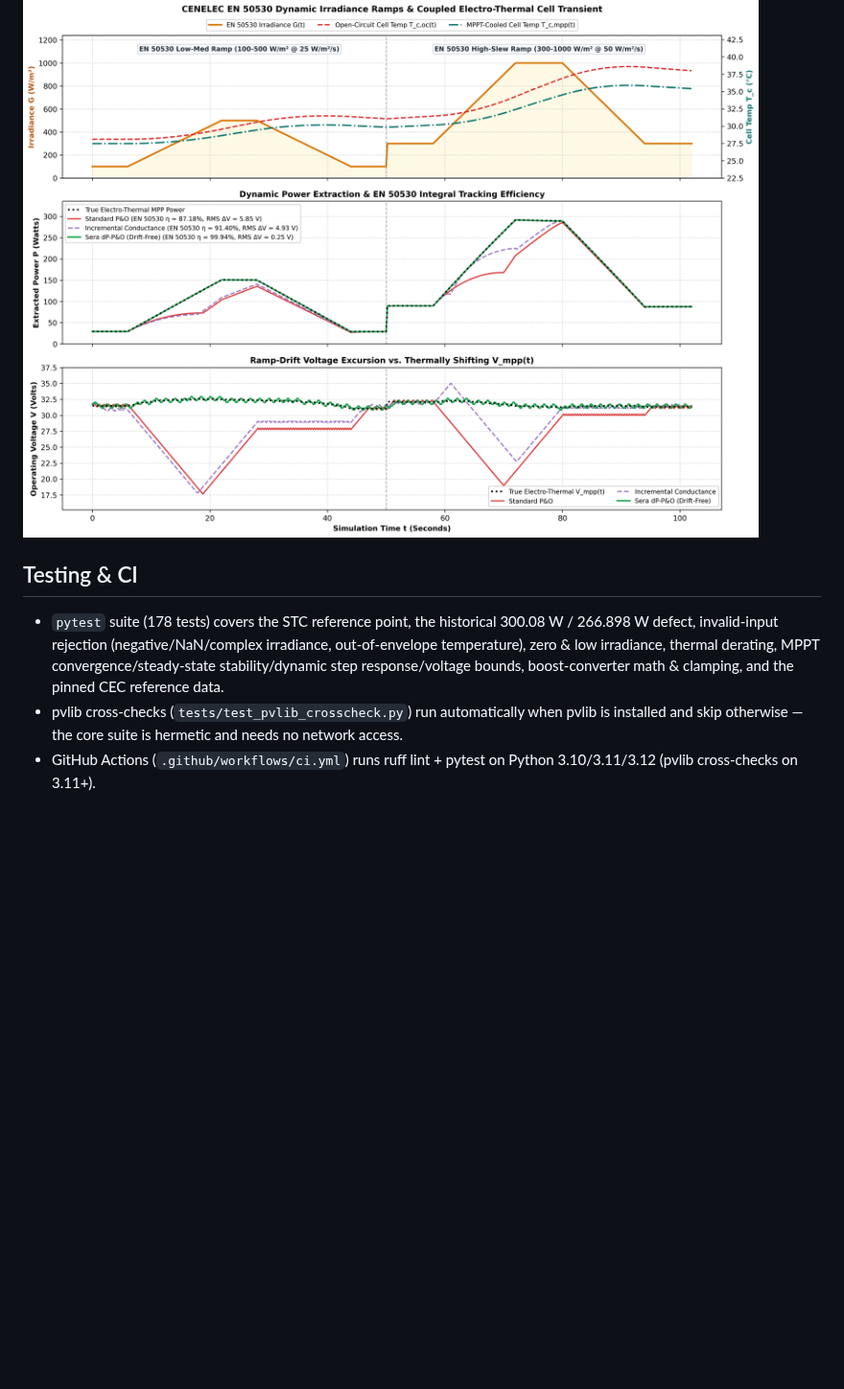
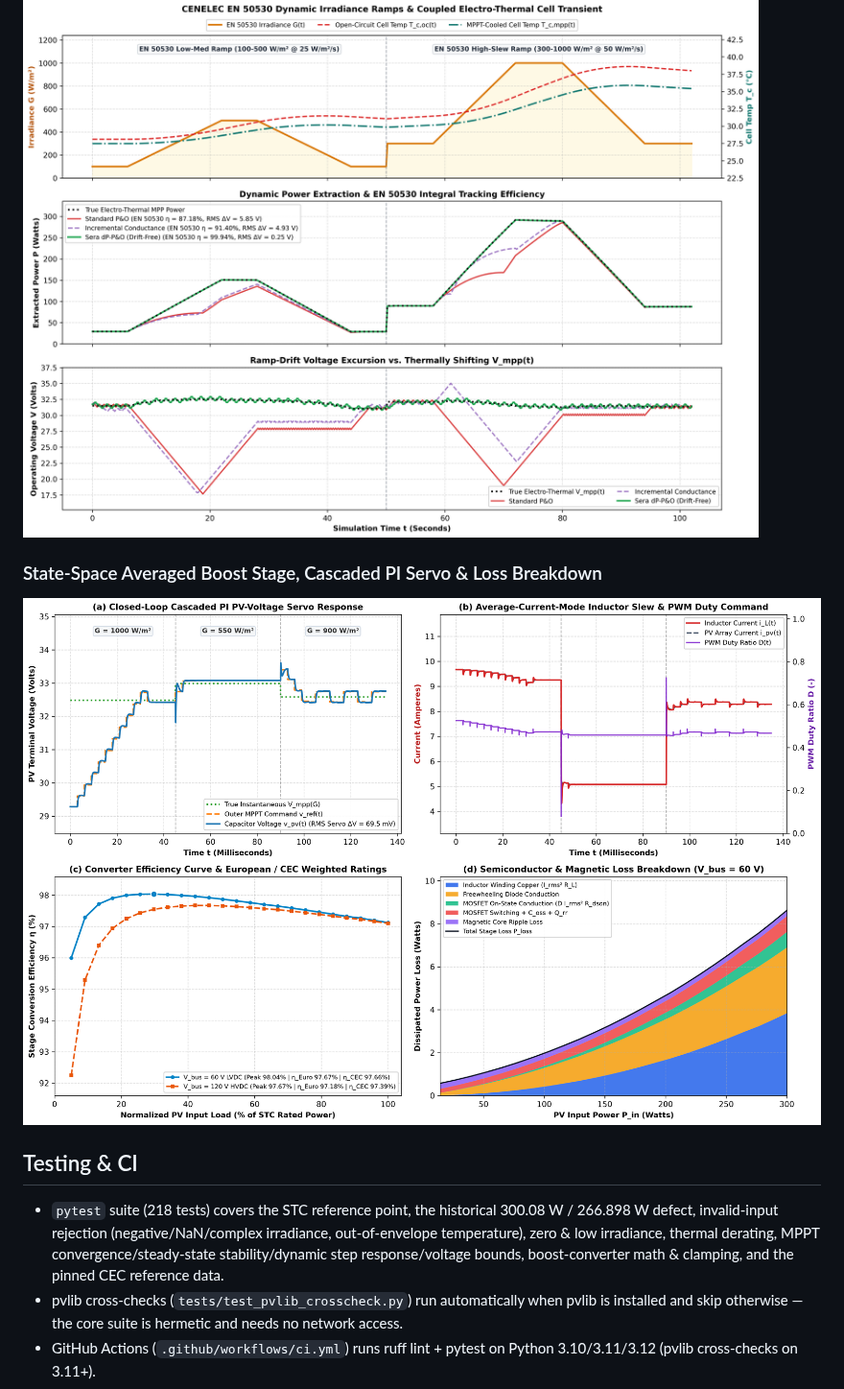
Before and after one commit to hariszafar740-lang/solar-pv-mppt-dynamic-solver, a Markdown page: README.md, the part around one of its changes. Shown at 96% size. GitHub-like rendering; pictures changed too: results/dynamic_boost_converter.png (added); blank space fills up the shorter version.

Commit message:
feat(boost): add state-space boost stage, cascaded PI servo & loss breakdown (Closes #10) (#11)

```diff
--- a/README.md
+++ b/README.md
@@ -133,8 +142,11 @@ python main.py                       # regenerate benchmarks and plots in result
 ### CENELEC EN 50530 Dynamic Irradiance Ramps & Coupled Electro-Thermal Cell Transient
 ![EN 50530 Dynamic Benchmark](results/en50530_dynamic_benchmark.png)
 
+### State-Space Averaged Boost Stage, Cascaded PI Servo & Loss Breakdown
+![Dynamic Boost Converter](results/dynamic_boost_converter.png)
+
 ## Testing & CI
 
-* `pytest` suite (178 tests) covers the STC reference point, the historical 300.08 W / 266.898 W defect, invalid-input rejection (negative/NaN/complex irradiance, out-of-envelope temperature), zero & low irradiance, thermal derating, MPPT convergence/steady-state stability/dynamic step response/voltage bounds, boost-converter math & clamping, and the pinned CEC reference data.
+* `pytest` suite (218 tests) covers the STC reference point, the historical 300.08 W / 266.898 W defect, invalid-input rejection (negative/NaN/complex irradiance, out-of-envelope temperature), zero & low irradiance, thermal derating, MPPT convergence/steady-state stability/dynamic step response/voltage bounds, boost-converter math & clamping, and the pinned CEC reference data.
 * pvlib cross-checks (`tests/test_pvlib_crosscheck.py`) run automatically when pvlib is installed and skip otherwise — the core suite is hermetic and needs no network access.
 * GitHub Actions (`.github/workflows/ci.yml`) runs ruff lint + pytest on Python 3.10/3.11/3.12 (pvlib cross-checks on 3.11+).
```
Also changed, not shown: other parts of README.md (+9 -0 lines), 5 other files.
